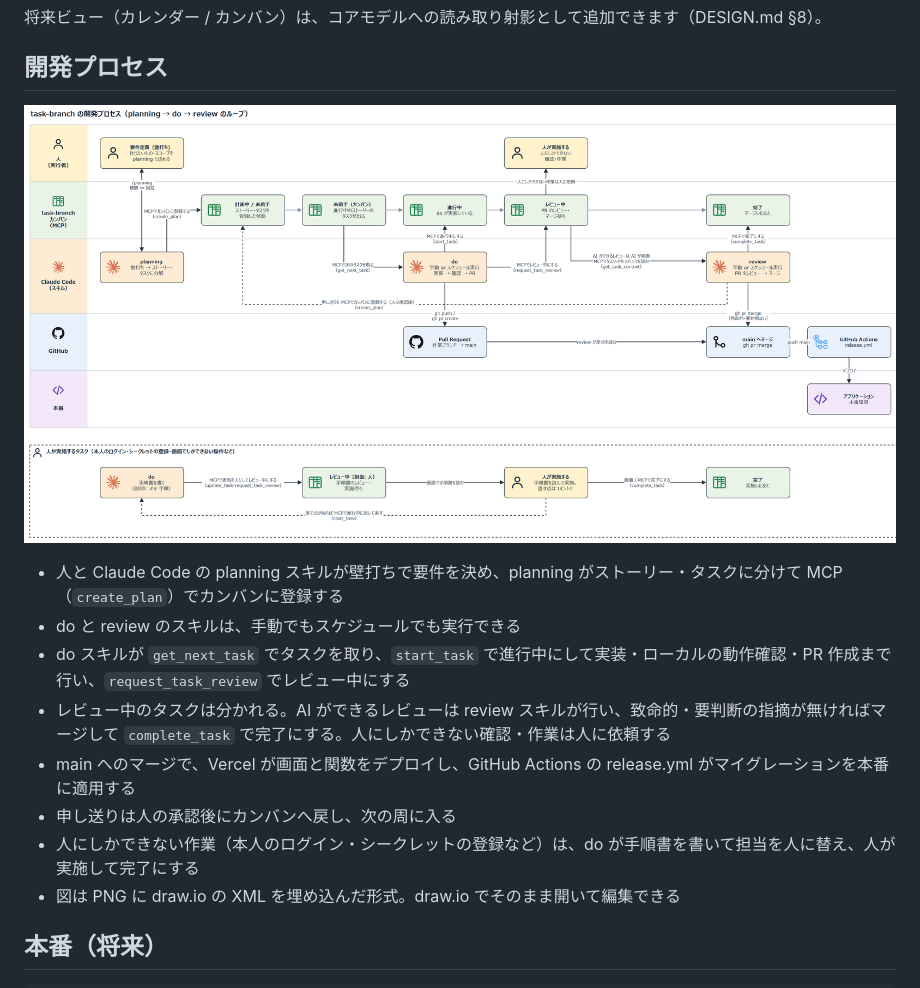
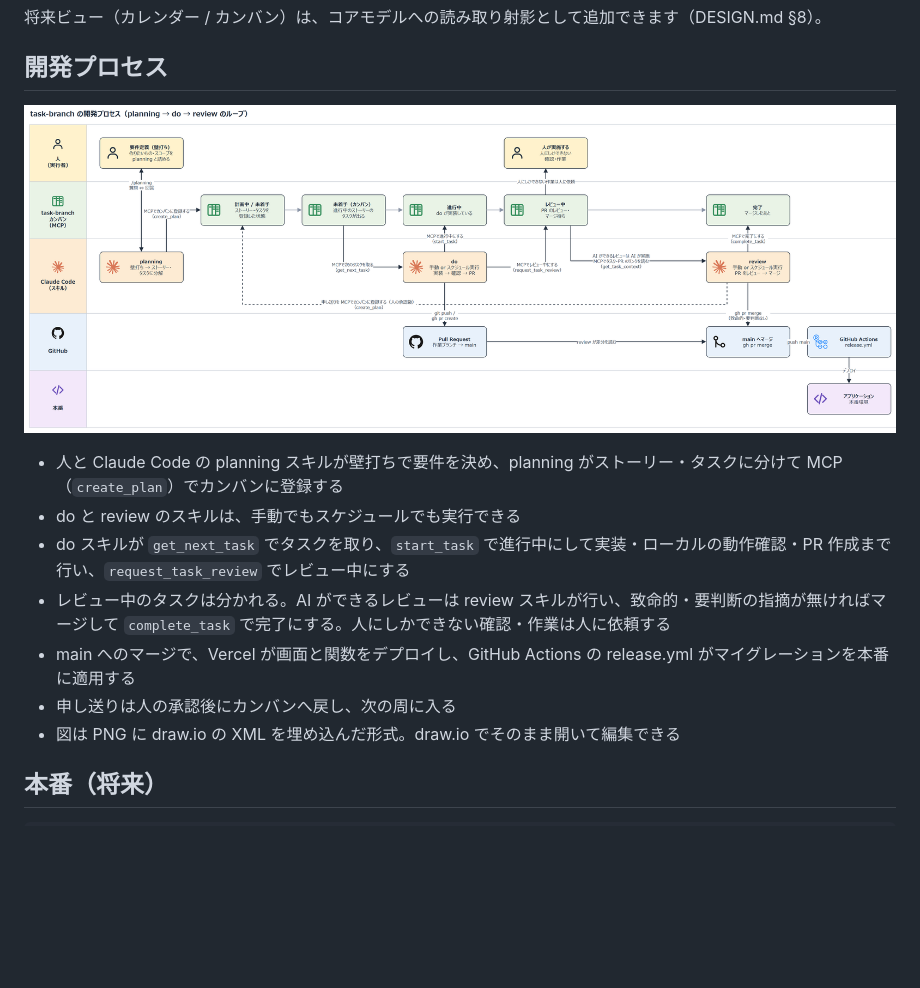
Before and after one commit to geek-teru/task-branch, a Markdown page: README.md, the part around the change. Rendered like a GitHub page; pictures changed too: docs/dev-process.drawio.png; blank space fills up the shorter version.

Commit message:
docs: 開発プロセス図から人が実施するタスクの流れを外す

```diff
--- a/README.md
+++ b/README.md
@@ -171,7 +171,6 @@ export TASK_BRANCH_KEY="<anon key>"
 - レビュー中のタスクは分かれる。AI ができるレビューは review スキルが行い、致命的・要判断の指摘が無ければマージして `complete_task` で完了にする。人にしかできない確認・作業は人に依頼する
 - main へのマージで、Vercel が画面と関数をデプロイし、GitHub Actions の release.yml がマイグレーションを本番に適用する
 - 申し送りは人の承認後にカンバンへ戻し、次の周に入る
-- 人にしかできない作業（本人のログイン・シークレットの登録など）は、do が手順書を書いて担当を人に替え、人が実施して完了にする
 - 図は PNG に draw.io の XML を埋め込んだ形式。draw.io でそのまま開いて編集できる
 
 ## 本番（将来）
```
